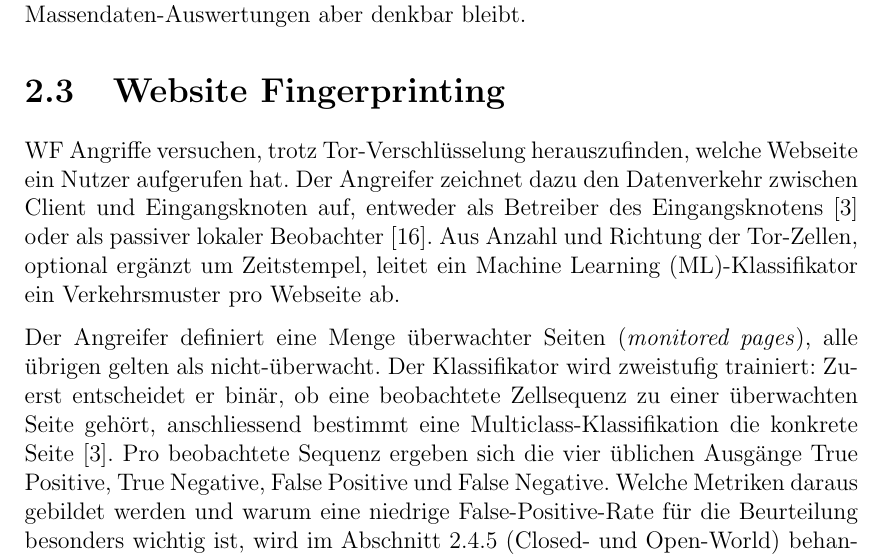
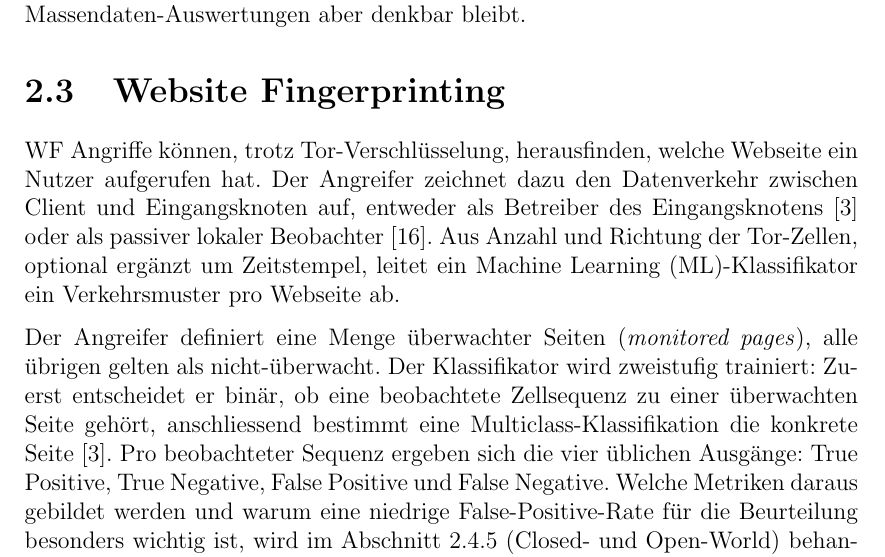
Before and after one commit to OliverStaub/BachelorThesis, a LaTeX thesis (src/thesis/hslu_thesis.tex, which reads src/thesis/chapters/02_stand_der_technik.tex): part of page 19 of 80, cut so that both start at the same text. Compiled offline with pdfLaTeX.

Commit message:
Updates from Overleaf

```diff
--- a/src/thesis/chapters/02_stand_der_technik.tex
+++ b/src/thesis/chapters/02_stand_der_technik.tex
@@ -132,13 +132,13 @@ Sie evaluiert eine präventive Massnahme gegen ein dokumentiert mögliches, in d
 \section{Website Fingerprinting}
 \label{sec:website_fingerprinting}
 
-\gls{wf} Angriffe versuchen, trotz \gls{tor}-Verschlüsselung herauszufinden, welche Webseite ein Nutzer aufgerufen hat.
+\gls{wf} Angriffe können, trotz \gls{tor}-Verschlüsselung, herausfinden, welche Webseite ein Nutzer aufgerufen hat.
 Der Angreifer zeichnet dazu den Datenverkehr zwischen Client und Eingangsknoten auf, entweder als Betreiber des Eingangsknotens~\cite{jansen2023data} oder als passiver lokaler Beobachter~\cite{wang2016realistically}.
 Aus Anzahl und Richtung der Tor-Zellen, optional ergänzt um Zeitstempel, leitet ein \gls{ml}-Klassifikator ein Verkehrsmuster pro Webseite ab.
 
 Der Angreifer definiert eine Menge überwachter Seiten (\emph{monitored pages}), alle übrigen gelten als nicht-überwacht.
 Der Klassifikator wird zweistufig trainiert: Zuerst entscheidet er binär, ob eine beobachtete Zellsequenz zu einer überwachten Seite gehört, anschliessend bestimmt eine Multiclass-Klassifikation die konkrete Seite~\cite{jansen2023data}.
-Pro beobachtete Sequenz ergeben sich die vier üblichen Ausgänge True Positive, True Negative, False Positive und False Negative.
+Pro beobachteter Sequenz ergeben sich die vier üblichen Ausgänge: True Positive, True Negative, False Positive und False Negative.
 Welche Metriken daraus gebildet werden und warum eine niedrige False-Positive-Rate für die Beurteilung besonders wichtig ist, wird im Abschnitt~\ref{sec:closed_open_world} (Closed- und Open-World) behandelt.
 
 
```
